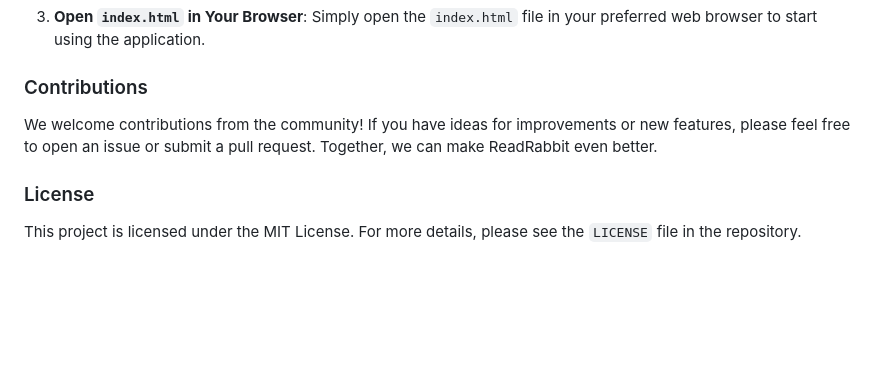
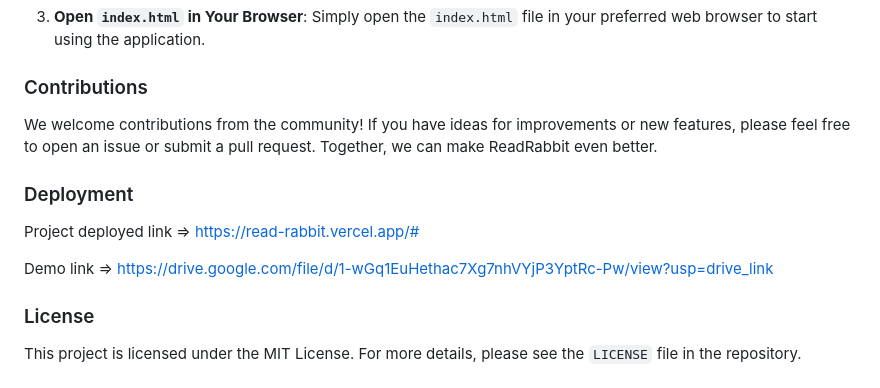
Before and after one commit to rushionsdomain/Project-Uno-ReadRabbit-, a Markdown page: README.md, the part around the change. Drawn GitHub-style; blank space fills up the shorter version.

```diff
--- a/README.md
+++ b/README.md
@@ -51,6 +51,11 @@ ReadRabbit is an innovative web application designed to help users manage their
 
 We welcome contributions from the community! If you have ideas for improvements or new features, please feel free to open an issue or submit a pull request. Together, we can make ReadRabbit even better.
 
+### Deployment
+Project deployed link => https://read-rabbit.vercel.app/#
+
+Demo link => https://drive.google.com/file/d/1-wGq1EuHethac7Xg7nhVYjP3YptRc-Pw/view?usp=drive_link
+
 ### License
 
 This project is licensed under the MIT License. For more details, please see the `LICENSE` file in the repository.
```
